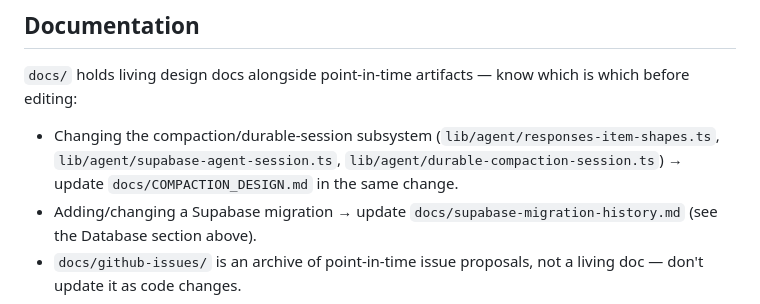
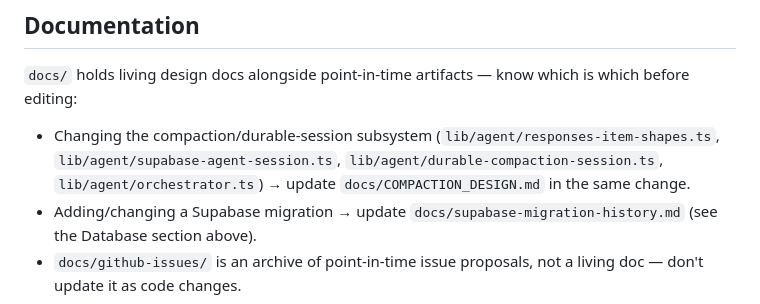
Before and after one commit to zew1me/fitness-coach-agent, a Markdown page: AGENTS.md, the part around the change. Drawn GitHub-style.

Commit message:
docs(agents): include orchestrator.ts in compaction boundary
orchestrator.ts owns the pre-turn forced-compaction thresholds
documented in COMPACTION_DESIGN.md, so changes to it should trigger
the same doc-update requirement as the other compaction files.

Co-Authored-By: Claude Sonnet 5 <noreply@anthropic.com>
Claude-Session: https://claude.ai/code/session_01H7heuyZS4G7q7PgbmGLeqL

```diff
--- a/AGENTS.md
+++ b/AGENTS.md
@@ -159,7 +159,7 @@ See `.env.example`. Required:
 
 `docs/` holds living design docs alongside point-in-time artifacts — know which is which before editing:
 
-- Changing the compaction/durable-session subsystem (`lib/agent/responses-item-shapes.ts`, `lib/agent/supabase-agent-session.ts`, `lib/agent/durable-compaction-session.ts`) → update `docs/COMPACTION_DESIGN.md` in the same change.
+- Changing the compaction/durable-session subsystem (`lib/agent/responses-item-shapes.ts`, `lib/agent/supabase-agent-session.ts`, `lib/agent/durable-compaction-session.ts`, `lib/agent/orchestrator.ts`) → update `docs/COMPACTION_DESIGN.md` in the same change.
 - Adding/changing a Supabase migration → update `docs/supabase-migration-history.md` (see the Database section above).
 - `docs/github-issues/` is an archive of point-in-time issue proposals, not a living doc — don't update it as code changes.
 
```
